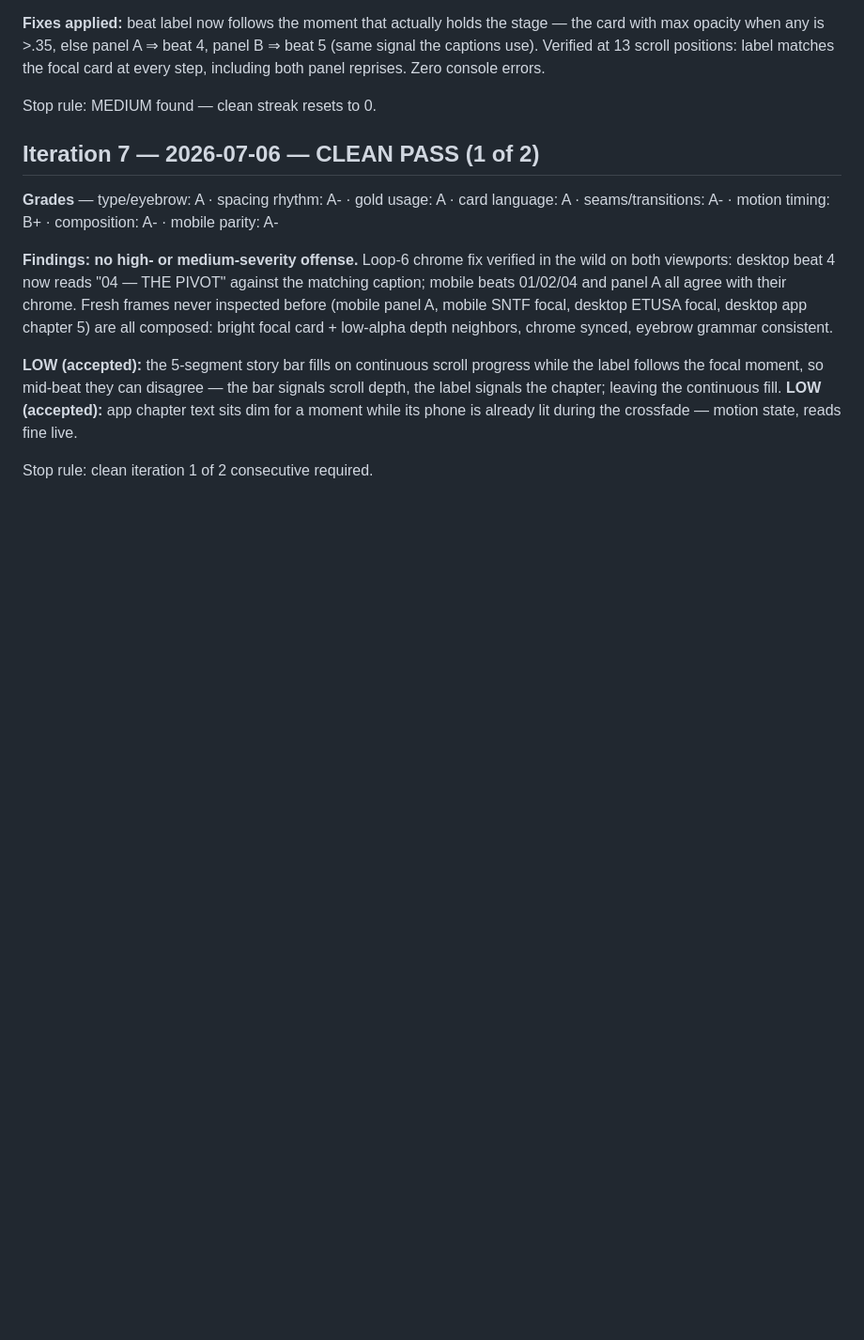
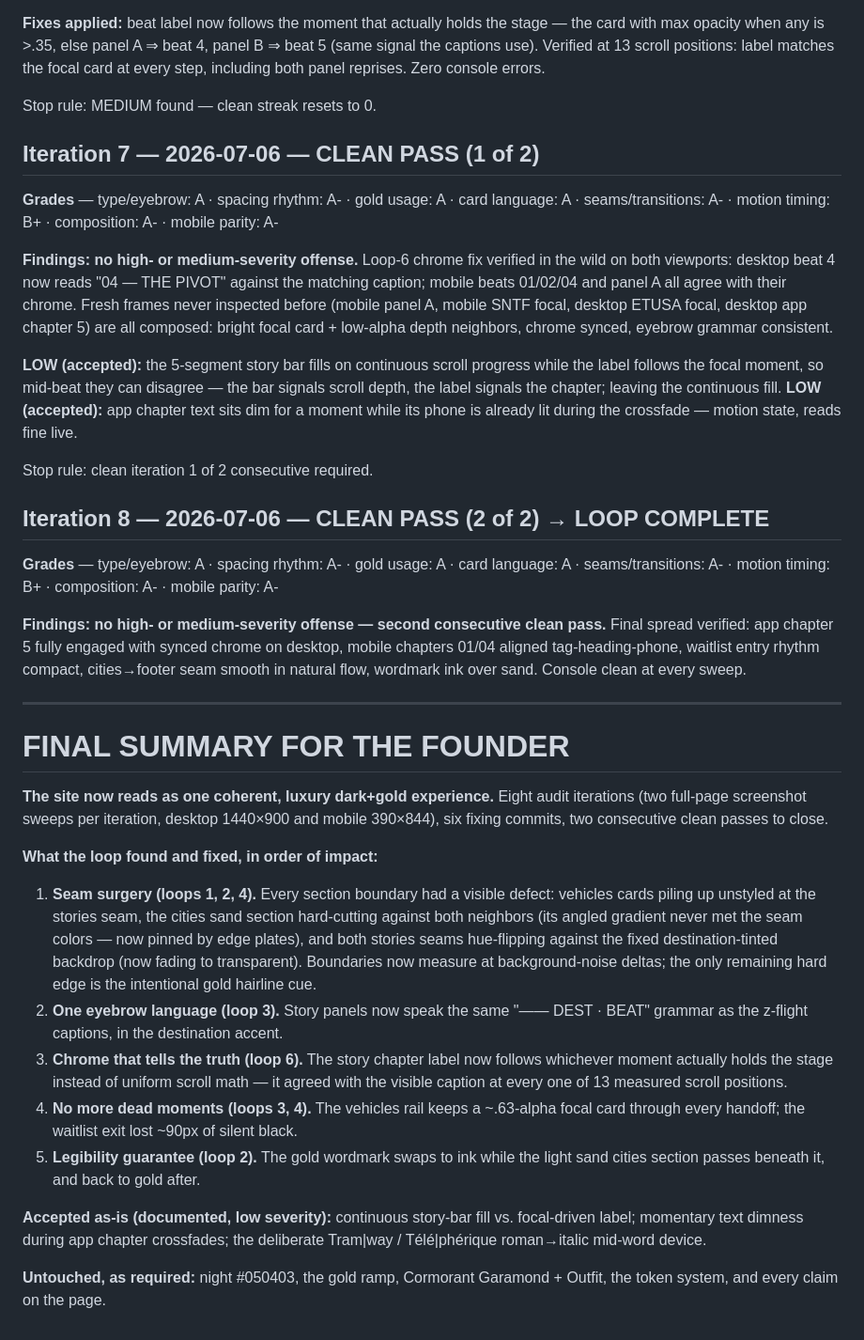
Before and after one commit to Tariq-dz/tariq-website, a Markdown page: COHERENCE_LOG.md, the part around the change. Shown at 94% size. GitHub-like rendering; blank space fills up the shorter version.

Commit message:
loop 8: clean pass 2 of 2 — loop complete, founder summary written

```diff
--- a/COHERENCE_LOG.md
+++ b/COHERENCE_LOG.md
@@ -135,3 +135,46 @@ scroll depth, the label signals the chapter; leaving the continuous fill.
 lit during the crossfade — motion state, reads fine live.
 
 Stop rule: clean iteration 1 of 2 consecutive required.
+
+## Iteration 8 — 2026-07-06 — CLEAN PASS (2 of 2) → LOOP COMPLETE
+**Grades** — type/eyebrow: A · spacing rhythm: A- · gold usage: A · card language: A ·
+seams/transitions: A- · motion timing: B+ · composition: A- · mobile parity: A-
+
+**Findings: no high- or medium-severity offense — second consecutive clean pass.**
+Final spread verified: app chapter 5 fully engaged with synced chrome on desktop,
+mobile chapters 01/04 aligned tag-heading-phone, waitlist entry rhythm compact,
+cities→footer seam smooth in natural flow, wordmark ink over sand. Console clean
+at every sweep.
+
+---
+
+# FINAL SUMMARY FOR THE FOUNDER
+
+**The site now reads as one coherent, luxury dark+gold experience.** Eight audit
+iterations (two full-page screenshot sweeps per iteration, desktop 1440×900 and
+mobile 390×844), six fixing commits, two consecutive clean passes to close.
+
+**What the loop found and fixed, in order of impact:**
+1. **Seam surgery (loops 1, 2, 4).** Every section boundary had a visible defect:
+   vehicles cards piling up unstyled at the stories seam, the cities sand section
+   hard-cutting against both neighbors (its angled gradient never met the seam
+   colors — now pinned by edge plates), and both stories seams hue-flipping against
+   the fixed destination-tinted backdrop (now fading to transparent). Boundaries now
+   measure at background-noise deltas; the only remaining hard edge is the
+   intentional gold hairline cue.
+2. **One eyebrow language (loop 3).** Story panels now speak the same
+   "—— DEST · BEAT" grammar as the z-flight captions, in the destination accent.
+3. **Chrome that tells the truth (loop 6).** The story chapter label now follows
+   whichever moment actually holds the stage instead of uniform scroll math — it
+   agreed with the visible caption at every one of 13 measured scroll positions.
+4. **No more dead moments (loops 3, 4).** The vehicles rail keeps a ~.63-alpha focal
+   card through every handoff; the waitlist exit lost ~90px of silent black.
+5. **Legibility guarantee (loop 2).** The gold wordmark swaps to ink while the light
+   sand cities section passes beneath it, and back to gold after.
+
+**Accepted as-is (documented, low severity):** continuous story-bar fill vs.
+focal-driven label; momentary text dimness during app chapter crossfades; the
+deliberate Tram|way / Télé|phérique roman→italic mid-word device.
+
+**Untouched, as required:** night #050403, the gold ramp, Cormorant Garamond +
+Outfit, the token system, and every claim on the page.
```
